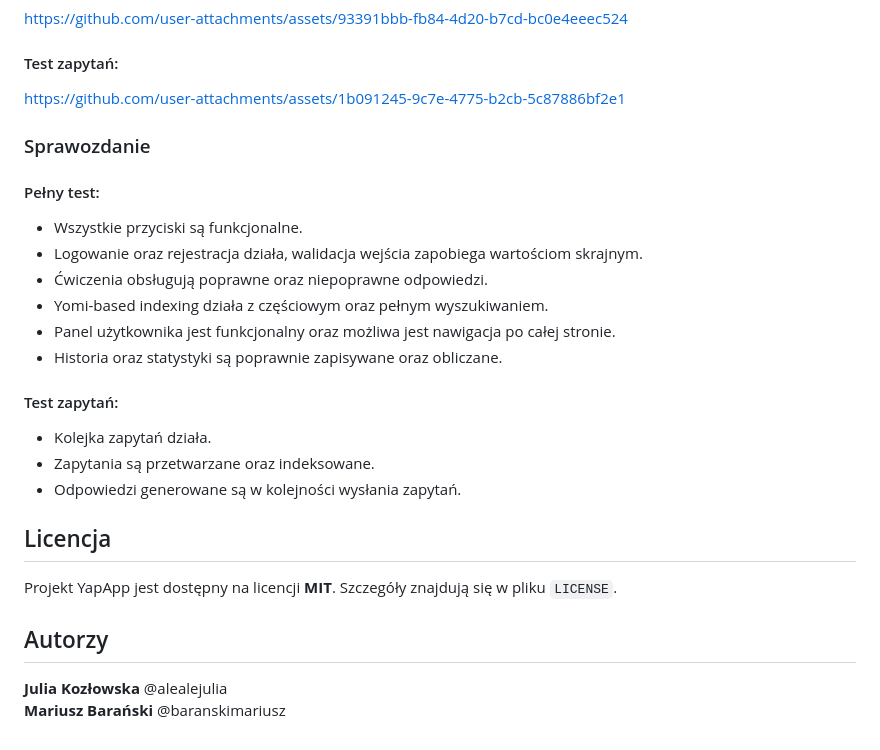
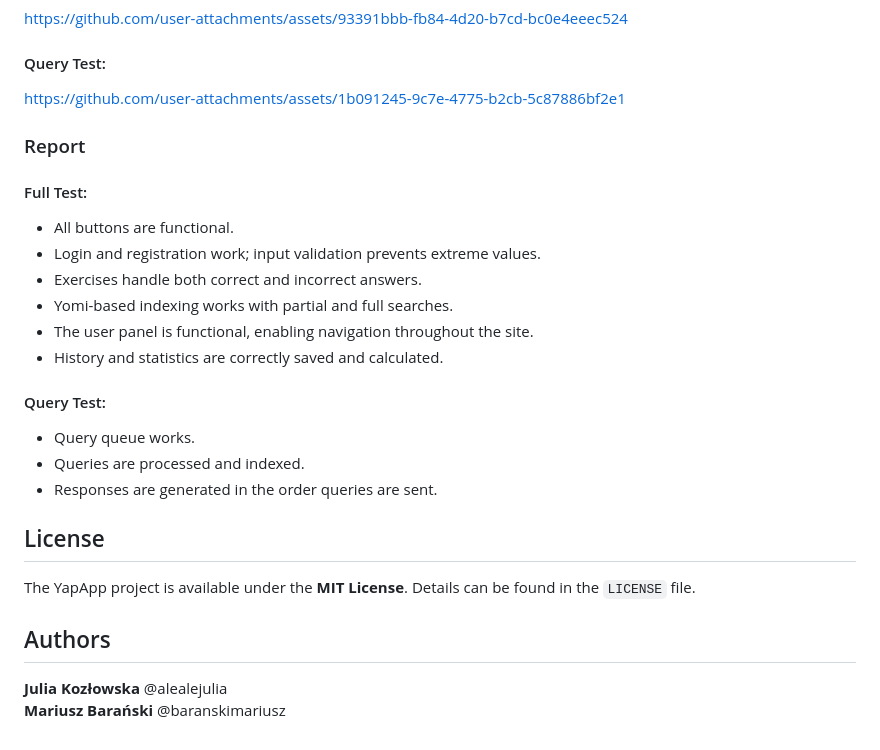
Before and after one commit to baranskimariusz/yap-app, a Markdown page: README.md, the part around one of its changes. Drawn GitHub-style.

```diff
--- a/README.md
+++ b/README.md
@@ -181,28 +182,28 @@ Architektura: Docker Compose, load balancing, DigitalOcean Droplet
 https://github.com/user-attachments/assets/93391bbb-fb84-4d20-b7cd-bc0e4eeec524
 
-#### Test zapytań:<br>
+#### Query Test:<br>
 https://github.com/user-attachments/assets/1b091245-9c7e-4775-b2cb-5c87886bf2e1
 
-### Sprawozdanie
+### Report
 
-#### Pełny test:
-- Wszystkie przyciski są funkcjonalne.
-- Logowanie oraz rejestracja działa, walidacja wejścia zapobiega wartościom skrajnym.
-- Ćwiczenia obsługują poprawne oraz niepoprawne odpowiedzi.
-- Yomi-based indexing działa z częściowym oraz pełnym wyszukiwaniem.
-- Panel użytkownika jest funkcjonalny oraz możliwa jest nawigacja po całej stronie.
-- Historia oraz statystyki są poprawnie zapisywane oraz obliczane.
+#### Full Test:
+- All buttons are functional.
+- Login and registration work; input validation prevents extreme values.
+- Exercises handle both correct and incorrect answers.
+- Yomi-based indexing works with partial and full searches.
+- The user panel is functional, enabling navigation throughout the site.
+- History and statistics are correctly saved and calculated.
 
-#### Test zapytań:
-- Kolejka zapytań działa.
-- Zapytania są przetwarzane oraz indeksowane.
-- Odpowiedzi generowane są w kolejności wysłania zapytań.
+#### Query Test:
+- Query queue works.
+- Queries are processed and indexed.
+- Responses are generated in the order queries are sent.
 
-## Licencja
+## License
 
-Projekt YapApp jest dostępny na licencji **MIT**. Szczegóły znajdują się w pliku `LICENSE`.
+The YapApp project is available under the **MIT License**. Details can be found in the `LICENSE` file.
 
-## Autorzy
+## Authors
 
 **Julia Kozłowska** @alealejulia <br>
 **Mariusz Barański** @baranskimariusz
```
Also changed, not shown: other parts of README.md (+72 -71 lines).
